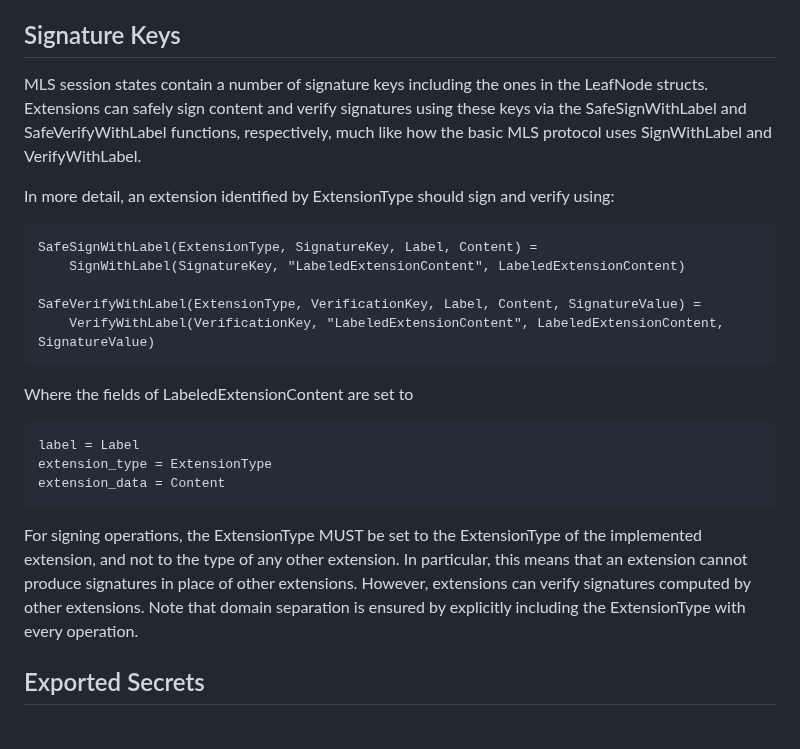
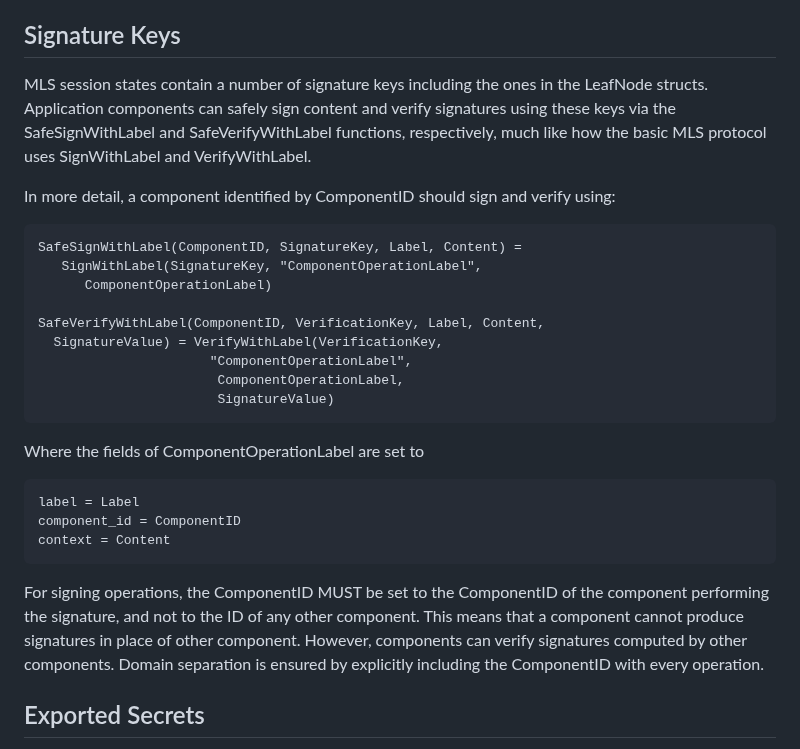
Before and after one commit to mlswg/mls-extensions, a Markdown page: draft-ietf-mls-extensions.md, the part around the change. GitHub-like rendering.

Commit message:
update Signature Keys section

```diff
--- a/draft-ietf-mls-extensions.md
+++ b/draft-ietf-mls-extensions.md
@@ -283,35 +283,40 @@ list summarizes lifetimes of MLS key pairs.
 ## Signature Keys
 
 MLS session states contain a number of signature keys including the ones in the
-LeafNode structs. Extensions can safely sign content and verify signatures using
-these keys via the SafeSignWithLabel and SafeVerifyWithLabel functions,
-respectively, much like how the basic MLS protocol uses SignWithLabel and
-VerifyWithLabel.
-
-In more detail, an extension identified by ExtensionType should sign and verify using:
-
-~~~ tls
-SafeSignWithLabel(ExtensionType, SignatureKey, Label, Content) =
-    SignWithLabel(SignatureKey, "LabeledExtensionContent", LabeledExtensionContent)
-
-SafeVerifyWithLabel(ExtensionType, VerificationKey, Label, Content, SignatureValue) =
-    VerifyWithLabel(VerificationKey, "LabeledExtensionContent", LabeledExtensionContent, SignatureValue)
-~~~
-
-Where the fields of LabeledExtensionContent are set to
+LeafNode structs. Application components can safely sign content and verify
+signatures using these keys via the SafeSignWithLabel and SafeVerifyWithLabel
+functions, respectively, much like how the basic MLS protocol uses SignWithLabel
+and VerifyWithLabel.
+
+In more detail, a component identified by ComponentID should sign and verify
+using:
+
+~~~ tls
+SafeSignWithLabel(ComponentID, SignatureKey, Label, Content) =
+   SignWithLabel(SignatureKey, "ComponentOperationLabel",
+      ComponentOperationLabel)
+
+SafeVerifyWithLabel(ComponentID, VerificationKey, Label, Content,
+  SignatureValue) = VerifyWithLabel(VerificationKey,
+                      "ComponentOperationLabel",
+                       ComponentOperationLabel,
+                       SignatureValue)
+~~~
+
+Where the fields of ComponentOperationLabel are set to
 
 ~~~ tls
 label = Label
-extension_type = ExtensionType
-extension_data = Content
-~~~
-
-For signing operations, the ExtensionType MUST be set to the ExtensionType of
-the implemented extension, and not to the type of any other extension. In
-particular, this means that an extension cannot produce signatures in place of
-other extensions. However, extensions can verify signatures computed by other
-extensions. Note that domain separation is ensured by explicitly including the
-ExtensionType with every operation.
+component_id = ComponentID
+context = Content
+~~~
+
+For signing operations, the ComponentID MUST be set to the ComponentID of the
+component performing the signature, and not to the ID of any other component.
+This means that a component cannot produce signatures in place of other
+component. However, components can verify signatures computed by other
+components. Domain separation is ensured by explicitly including the ComponentID
+with every operation.
 
 ## Exported Secrets
 
```
